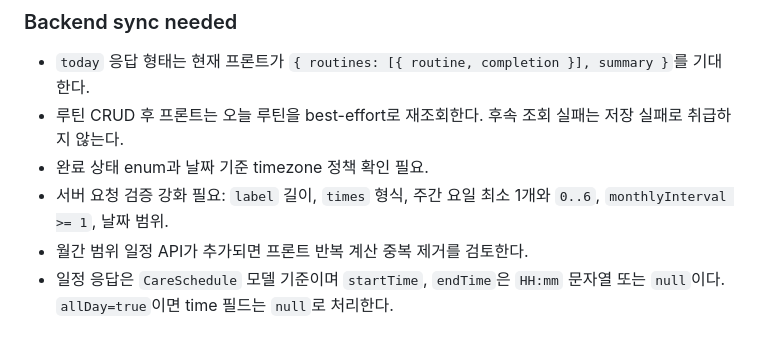
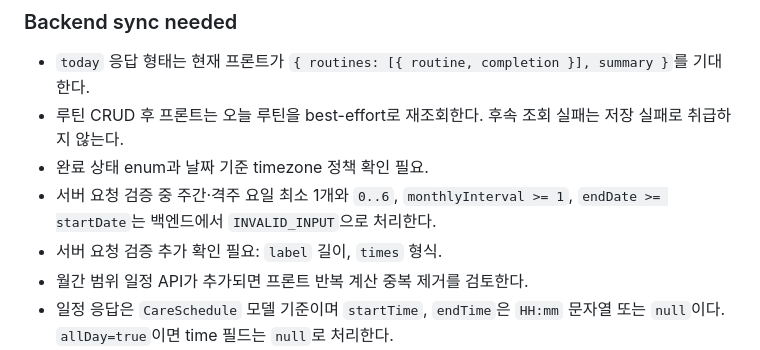
Before and after one commit to minyeophan/formypet, a Markdown page: docs/FRONTEND_STATUS.md, the part around the change. Rendered like a GitHub page.

```diff
--- a/docs/FRONTEND_STATUS.md
+++ b/docs/FRONTEND_STATUS.md
@@ -282,7 +282,8 @@
 - `today` 응답 형태는 현재 프론트가 `{ routines: [{ routine, completion }], summary }`를 기대한다.
 - 루틴 CRUD 후 프론트는 오늘 루틴을 best-effort로 재조회한다. 후속 조회 실패는 저장 실패로 취급하지 않는다.
 - 완료 상태 enum과 날짜 기준 timezone 정책 확인 필요.
-- 서버 요청 검증 강화 필요: `label` 길이, `times` 형식, 주간 요일 최소 1개와 `0..6`, `monthlyInterval >= 1`, 날짜 범위.
+- 서버 요청 검증 중 주간·격주 요일 최소 1개와 `0..6`, `monthlyInterval >= 1`, `endDate >= startDate`는 백엔드에서 `INVALID_INPUT`으로 처리한다.
+- 서버 요청 검증 추가 확인 필요: `label` 길이, `times` 형식.
 - 월간 범위 일정 API가 추가되면 프론트 반복 계산 중복 제거를 검토한다.
 - 일정 응답은 `CareSchedule` 모델 기준이며 `startTime`, `endTime`은 `HH:mm` 문자열 또는 `null`이다. `allDay=true`이면 time 필드는 `null`로 처리한다.
 - 푸시 알림은 현재 범위 밖이다.
```
Also changed, not shown: docs/CONTEXT.md (+4 -1 lines).
